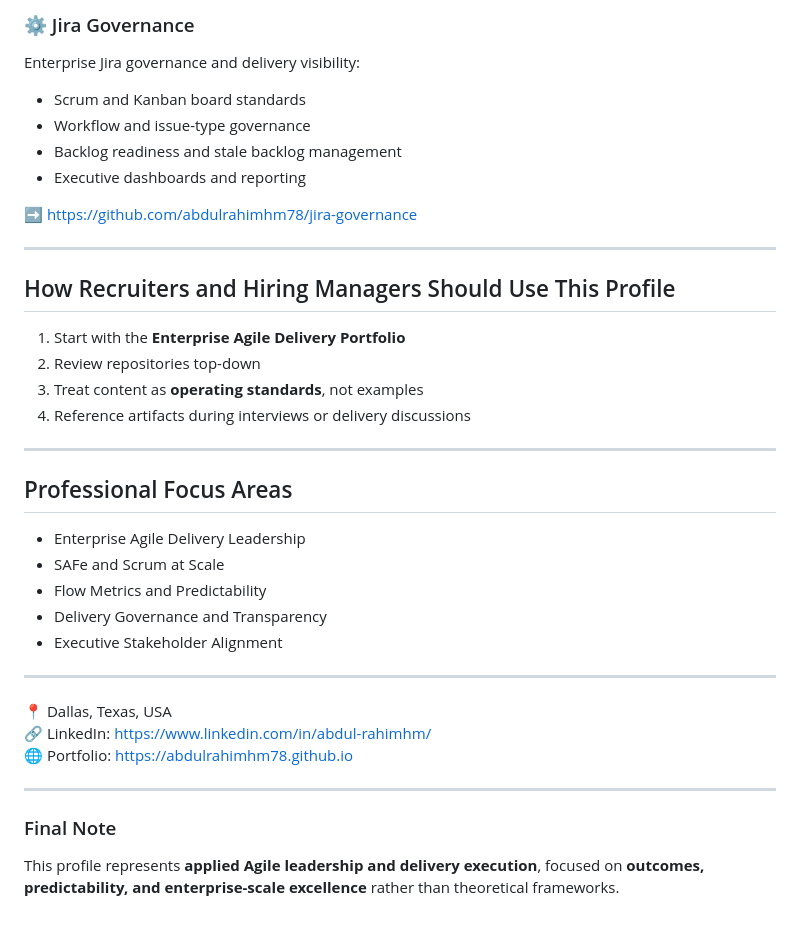
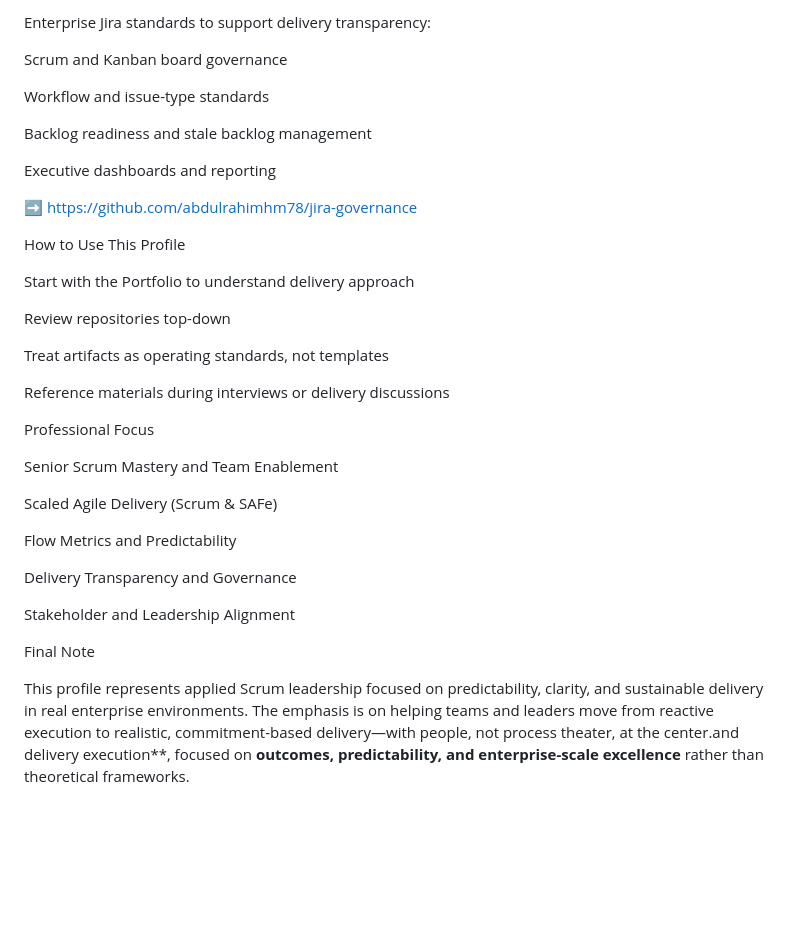
Before and after one commit to abdulrahimhm78/abdulrahimhm78.github.io, a Markdown page: README.md, the part around one of its changes. Drawn GitHub-style; blank space fills up the shorter version.

```diff
--- a/README.md
+++ b/README.md
@@ -71,41 +91,38 @@ Program- and portfolio-level execution aligned to SAFe:
 
-### ⚙️ Jira Governance
-Enterprise Jira governance and delivery visibility:
-- Scrum and Kanban board standards
-- Workflow and issue-type governance
-- Backlog readiness and stale backlog management
-- Executive dashboards and reporting
+Enterprise Jira standards to support delivery transparency:
+
+Scrum and Kanban board governance
+
+Workflow and issue-type standards
+
+Backlog readiness and stale backlog management
+
+Executive dashboards and reporting
 
 ➡️ https://github.com/abdulrahimhm78/jira-governance
 
----
+How to Use This Profile
 
-## How Recruiters and Hiring Managers Should Use This Profile
+Start with the Portfolio to understand delivery approach
 
-1. Start with the **Enterprise Agile Delivery Portfolio**
-2. Review repositories top-down
-3. Treat content as **operating standards**, not examples
-4. Reference artifacts during interviews or delivery discussions
+Review repositories top-down
 
----
+Treat artifacts as operating standards, not templates
 
-## Professional Focus Areas
+Reference materials during interviews or delivery discussions
 
-- Enterprise Agile Delivery Leadership
-- SAFe and Scrum at Scale
-- Flow Metrics and Predictability
-- Delivery Governance and Transparency
-- Executive Stakeholder Alignment
+Professional Focus
 
----
+Senior Scrum Mastery and Team Enablement
 
-📍 Dallas, Texas, USA
-🔗 LinkedIn: https://www.linkedin.com/in/abdul-rahimhm/
-🌐 Portfolio: https://abdulrahimhm78.github.io
+Scaled Agile Delivery (Scrum & SAFe)
 
+Flow Metrics and Predictability
 
----
+Delivery Transparency and Governance
 
-### Final Note
+Stakeholder and Leadership Alignment
 
-This profile represents **applied Agile leadership and delivery execution**, focused on **outcomes, predictability, and enterprise-scale excellence** rather than theoretical frameworks.
+Final Note
+
+This profile represents applied Scrum leadership focused on predictability, clarity, and sustainable delivery in real enterprise environments. The emphasis is on helping teams and leaders move from reactive execution to realistic, commitment-based delivery—with people, not process theater, at the center.and delivery execution**, focused on **outcomes, predictability, and enterprise-scale excellence** rather than theoretical frameworks.
```
Also changed, not shown: other parts of README.md (+60 -40 lines).
